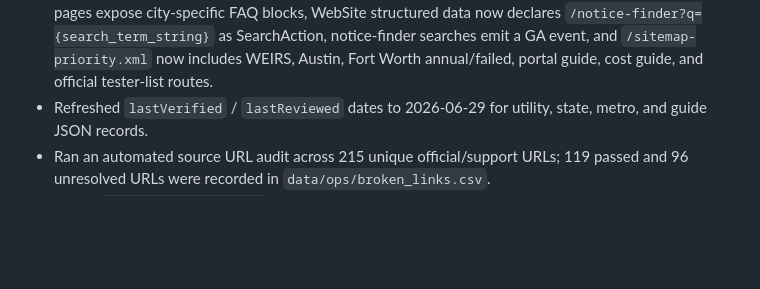
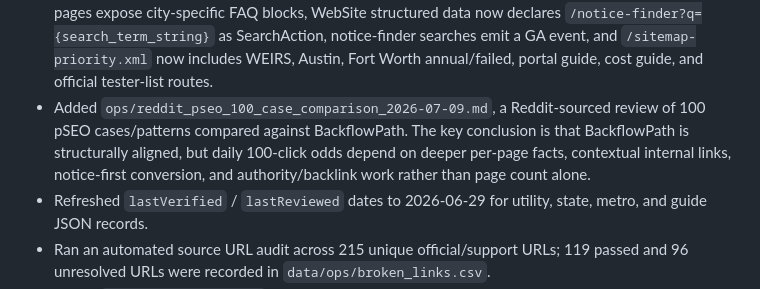
Before and after one commit to ichbinhyeok/backflowverdict, a Markdown page: ops/context_tracker.md, the part around the change. Drawn GitHub-style; blank space fills up the shorter version.

Commit message:
Document Reddit pSEO case research

```diff
--- a/ops/context_tracker.md
+++ b/ops/context_tracker.md
@@ -51,6 +51,7 @@
 - Verified the notice finder and checklist expansion on `http://localhost:8103`; local sitemap now renders 1,168 URLs and includes `/notice-finder`.
 - Search Console inspection showed `/notice-finder` had been crawled but not indexed, while new Aqua/Tokay city and portal URLs were still unknown to Google. Added `/sitemap-priority.xml`, exposed it in `robots.txt`, and added direct home plus notice-finder links to the highest-intent notice routes.
 - On 2026-07-09, strengthened the codebase-side click funnel without adding unsupported pages: portal/city/utility titles now name the actual portal family, `/notice-finder` exposes clue-based shortcuts and FAQ schema, portal hubs expose visible FAQ blocks plus FAQPage schema, city-intent pages expose city-specific FAQ blocks, WebSite structured data now declares `/notice-finder?q={search_term_string}` as SearchAction, notice-finder searches emit a GA event, and `/sitemap-priority.xml` now includes WEIRS, Austin, Fort Worth annual/failed, portal guide, cost guide, and official tester-list routes.
+- Added `ops/reddit_pseo_100_case_comparison_2026-07-09.md`, a Reddit-sourced review of 100 pSEO cases/patterns compared against BackflowPath. The key conclusion is that BackflowPath is structurally aligned, but daily 100-click odds depend on deeper per-page facts, contextual internal links, notice-first conversion, and authority/backlink work rather than page count alone.
 - Refreshed `lastVerified` / `lastReviewed` dates to 2026-06-29 for utility, state, metro, and guide JSON records.
 - Ran an automated source URL audit across 215 unique official/support URLs; 119 passed and 96 unresolved URLs were recorded in `data/ops/broken_links.csv`.
 - Added `app.ops.current-date` so tests and manual verification can use a fixed freshness date without changing production behavior.
```
Also changed, not shown: ops/reddit_pseo_100_case_comparison_2026-07-09.md (added, +210 -0 lines).
